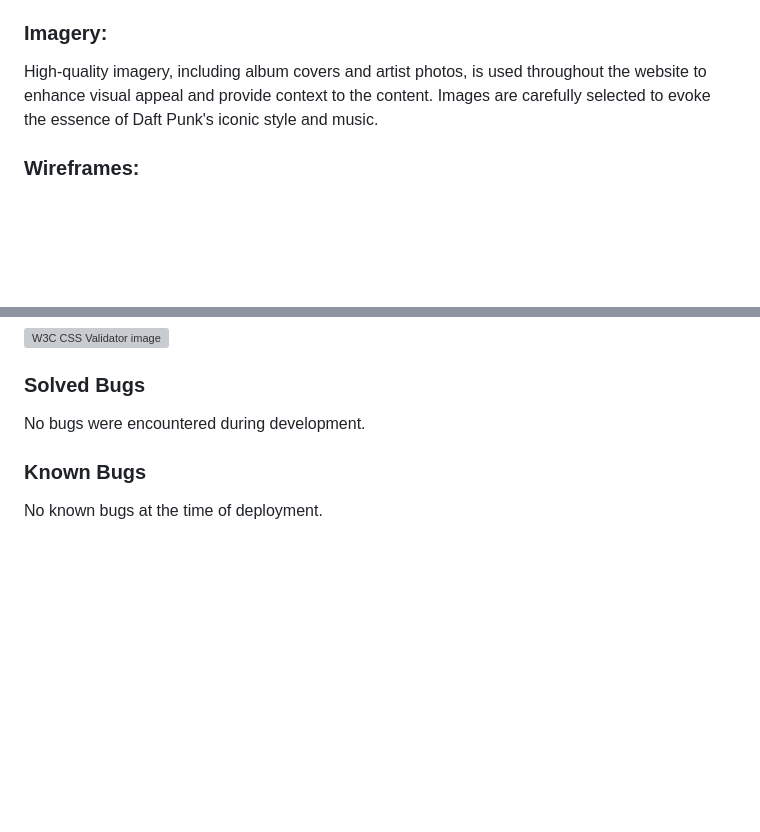
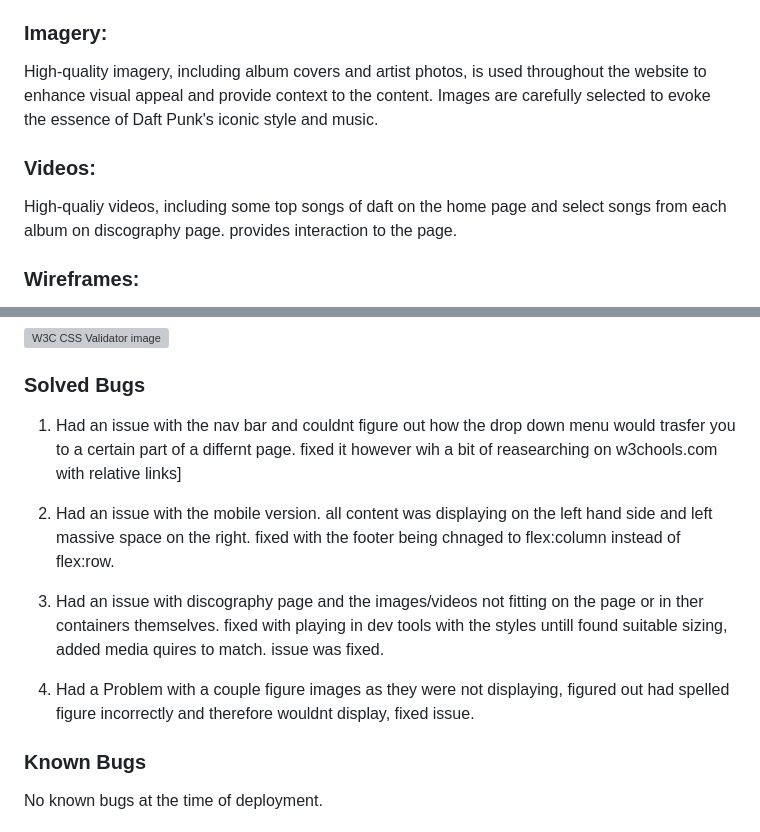
Before and after one commit to SBCODER19/daftpunk-project1, a Markdown page: README.md, 2 parts joined by grey strips. Rendered like a GitHub page; blank space fills up the shorter version; grey boxes are pictures that could not be loaded.

Commit message:
feat:added more content to the README

```diff
--- a/README.md
+++ b/README.md
@@ -29,6 +29,9 @@ The chosen font, Arial, is a clean and legible sans-serif typeface that ensures
 
 High-quality imagery, including album covers and artist photos, is used throughout the website to enhance visual appeal and provide context to the content. Images are carefully selected to evoke the essence of Daft Punk's iconic style and music.
 
+### Videos:
+High-qualiy videos, including some top songs of daft on the home page and select songs from each album on discography page. provides interaction to the page.
+
 ### Wireframes:
 
 Wireframes were created to plan the layout and structure of each page, ensuring a logical flow of information and a consistent user experience across the website.
@@ -100,7 +111,13 @@ The site was deployed to GitHub pages. The steps to deploy are as follows:
 ![W3C CSS Validator image](assets/readme-images/w3c-css.webp)
 
 ### Solved Bugs
-No bugs were encountered during development.
+1. Had an issue with the nav bar and couldnt figure out how the drop down menu would trasfer you to a certain part of a  differnt page. fixed it however wih a bit of reasearching on w3chools.com with relative links]
+
+2. Had an issue with the mobile version. all content was displaying on the left hand side and left massive space on the right. fixed with the footer being chnaged to flex:column instead of flex:row.
+
+3. Had an issue with discography page and the images/videos not fitting on the page or in ther containers themselves. fixed with playing in dev tools with the styles untill found suitable sizing, added media quires to match. issue was fixed.
+
+4. Had a Problem with a couple figure images as they were not displaying, figured out had spelled figure incorrectly and therefore wouldnt display, fixed issue.
 
 ### Known Bugs
 No known bugs at the time of deployment.
```
Also changed, not shown: other parts of README.md (+15 -7 lines).
